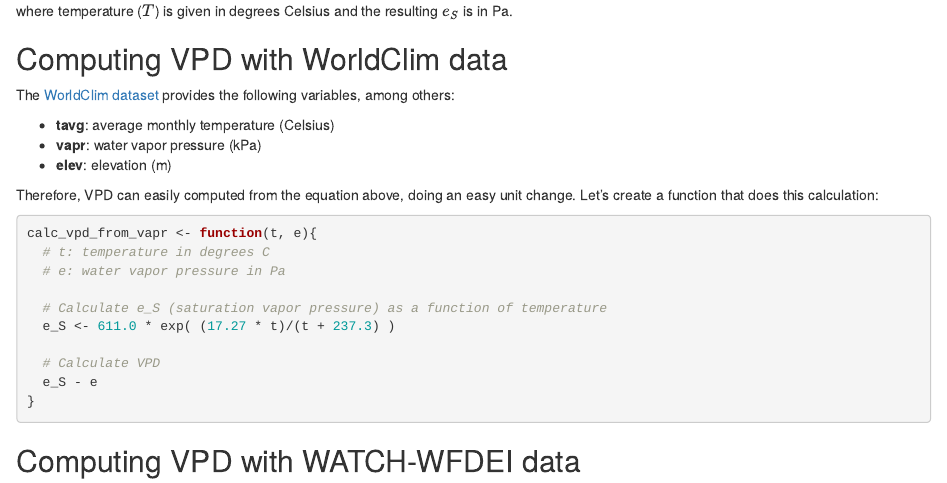
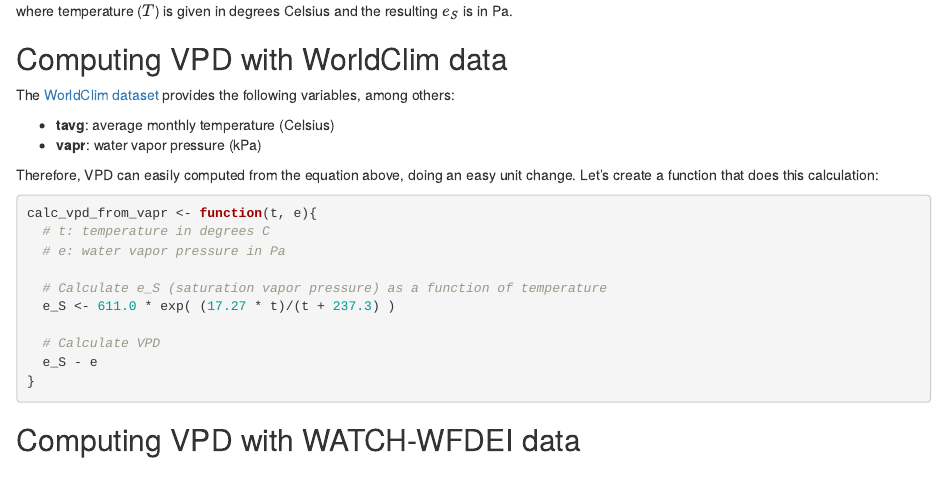
Before and after one commit to pepaaran/agds_proseminar_example, an R Markdown document (vignettes/computation_vpd.Rmd): the page in a window 1100 px wide, from 350 px down. Rendered offline with R 4.5, knitr and Pandoc, with nearby package versions.

Commit message:
delete elevation, not used

````diff
--- a/vignettes/computation_vpd.Rmd
+++ b/vignettes/computation_vpd.Rmd
@@ -20,7 +20,6 @@ The [WorldClim dataset](https://www.worldclim.org/data/worldclim21.html) provide
 
 - **tavg**: average monthly temperature (Celsius)
 - **vapr**: water vapor pressure (kPa)
-- **elev**: elevation (m)
 
 Therefore, VPD can easily computed from the equation above, doing an easy unit change. Let's create a function that does this calculation:
 ```{r eval = FALSE}
````
